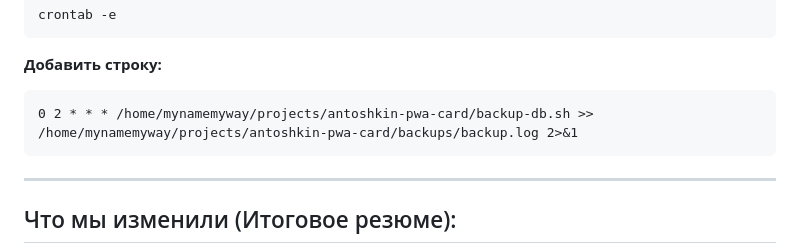
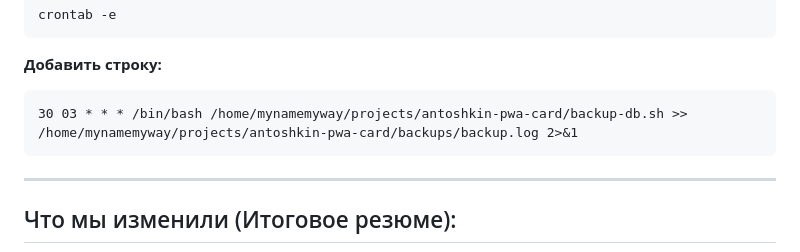
Before and after one commit to mynamemyway/antoshkin-pwa-card, a Markdown page: docs/v2_pwa_card_plan_qw.md, the part around the change. Rendered like a GitHub page.

````diff
--- a/docs/v2_pwa_card_plan_qw.md
+++ b/docs/v2_pwa_card_plan_qw.md
@@ -268,7 +268,7 @@ crontab -e
 **Добавить строку:**
 
 ```cron
-0 2 * * * /home/mynamemyway/projects/antoshkin-pwa-card/backup-db.sh >> /home/mynamemyway/projects/antoshkin-pwa-card/backups/backup.log 2>&1
+30 03 * * * /bin/bash /home/mynamemyway/projects/antoshkin-pwa-card/backup-db.sh >> /home/mynamemyway/projects/antoshkin-pwa-card/backups/backup.log 2>&1
 ```
 
 ---
````
